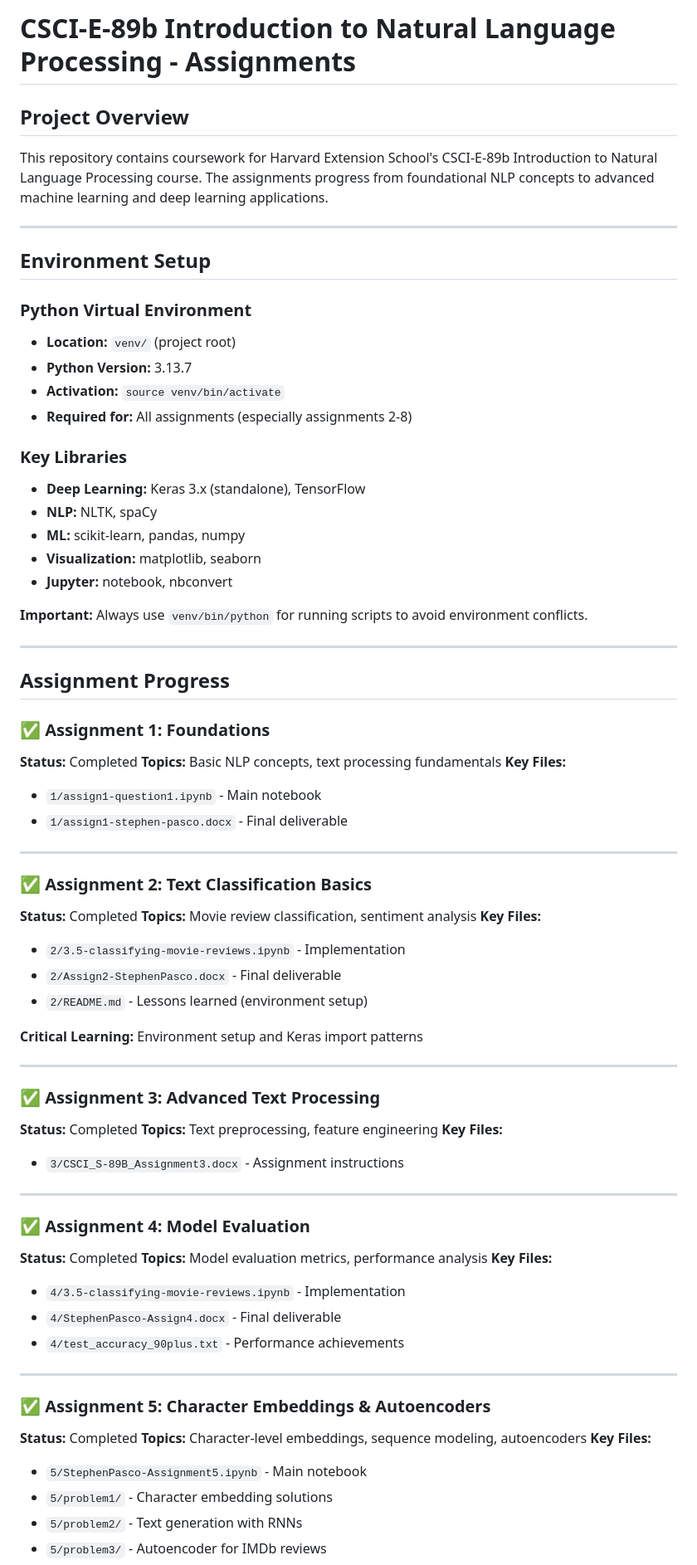
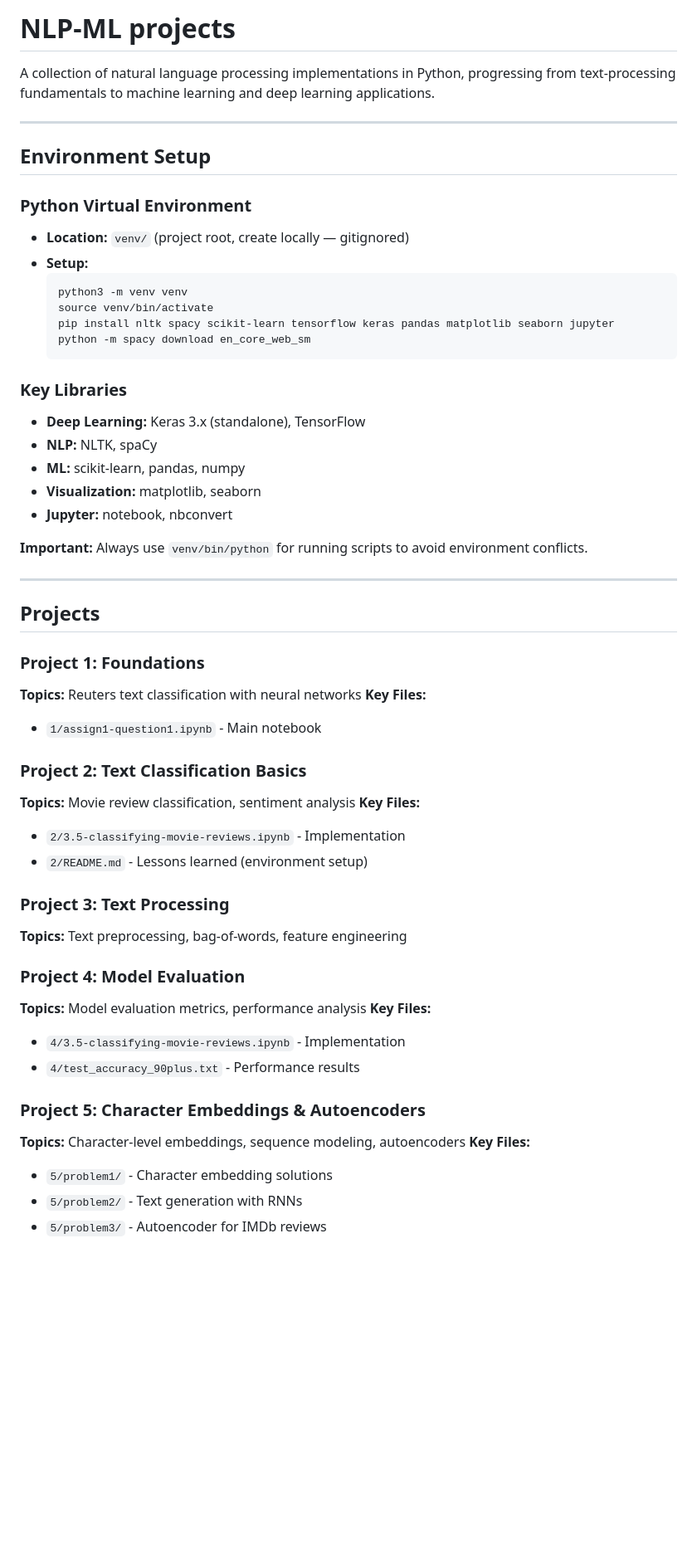
Before and after one commit to timezyme/spasco-nlp, a Markdown page: README.md, the part around one of its changes. Shown at 83% size. Drawn GitHub-style; blank space fills up the shorter version.

````diff
--- a/README.md
+++ b/README.md
@@ -1,18 +1,20 @@
-# CSCI-E-89b Introduction to Natural Language Processing - Assignments
+# NLP-ML projects
 
-## Project Overview
-
-This repository contains coursework for Harvard Extension School's CSCI-E-89b Introduction to Natural Language Processing course. The assignments progress from foundational NLP concepts to advanced machine learning and deep learning applications.
+A collection of natural language processing implementations in Python, progressing from text-processing fundamentals to machine learning and deep learning applications.
 
 ---
 
 ## Environment Setup
 
 ### Python Virtual Environment
-- **Location:** `venv/` (project root)
-- **Python Version:** 3.13.7
-- **Activation:** `source venv/bin/activate`
-- **Required for:** All assignments (especially assignments 2-8)
+- **Location:** `venv/` (project root, create locally — gitignored)
+- **Setup:**
+  ```bash
+  python3 -m venv venv
+  source venv/bin/activate
+  pip install nltk spacy scikit-learn tensorflow keras pandas matplotlib seaborn jupyter
+  python -m spacy download en_core_web_sm
+  ```
 
 ### Key Libraries
 - **Deep Learning:** Keras 3.x (standalone), TensorFlow
@@ -25,52 +27,31 @@ This repository contains coursework for Harvard Extension School's CSCI-E-89b In
 
 ---
 
-## Assignment Progress
+## Projects
 
-### ✅ Assignment 1: Foundations
-**Status:** Completed
-**Topics:** Basic NLP concepts, text processing fundamentals
+### Project 1: Foundations
+**Topics:** Reuters text classification with neural networks
 **Key Files:**
 - `1/assign1-question1.ipynb` - Main notebook
-- `1/assign1-stephen-pasco.docx` - Final deliverable
 
----
-
-### ✅ Assignment 2: Text Classification Basics
-**Status:** Completed
+### Project 2: Text Classification Basics
 **Topics:** Movie review classification, sentiment analysis
 **Key Files:**
 - `2/3.5-classifying-movie-reviews.ipynb` - Implementation
-- `2/Assign2-StephenPasco.docx` - Final deliverable
 - `2/README.md` - Lessons learned (environment setup)
 
-**Critical Learning:** Environment setup and Keras import patterns
+### Project 3: Text Processing
+**Topics:** Text preprocessing, bag-of-words, feature engineering
 
----
-
-### ✅ Assignment 3: Advanced Text Processing
-**Status:** Completed
-**Topics:** Text preprocessing, feature engineering
-**Key Files:**
-- `3/CSCI_S-89B_Assignment3.docx` - Assignment instructions
-
----
-
-### ✅ Assignment 4: Model Evaluation
-**Status:** Completed
+### Project 4: Model Evaluation
 **Topics:** Model evaluation metrics, performance analysis
 **Key Files:**
 - `4/3.5-classifying-movie-reviews.ipynb` - Implementation
-- `4/StephenPasco-Assign4.docx` - Final deliverable
-- `4/test_accuracy_90plus.txt` - Performance achievements
+- `4/test_accuracy_90plus.txt` - Performance results
 
----
-
-### ✅ Assignment 5: Character Embeddings & Autoencoders
-**Status:** Completed
+### Project 5: Character Embeddings & Autoencoders
 **Topics:** Character-level embeddings, sequence modeling, autoencoders
 **Key Files:**
-- `5/StephenPasco-Assignment5.ipynb` - Main notebook
 - `5/problem1/` - Character embedding solutions
 - `5/problem2/` - Text generation with RNNs
 - `5/problem3/` - Autoencoder for IMDb reviews
````
Also changed, not shown: other parts of README.md (+30 -96 lines), 2/README.md (+5 -5 lines), 8/README.md (+2 -2 lines).
